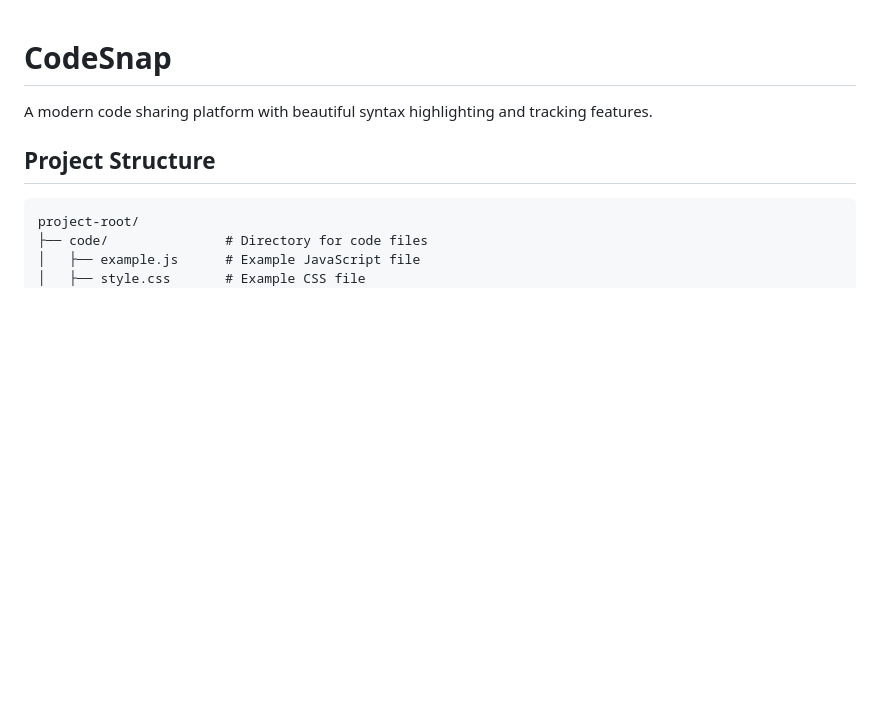
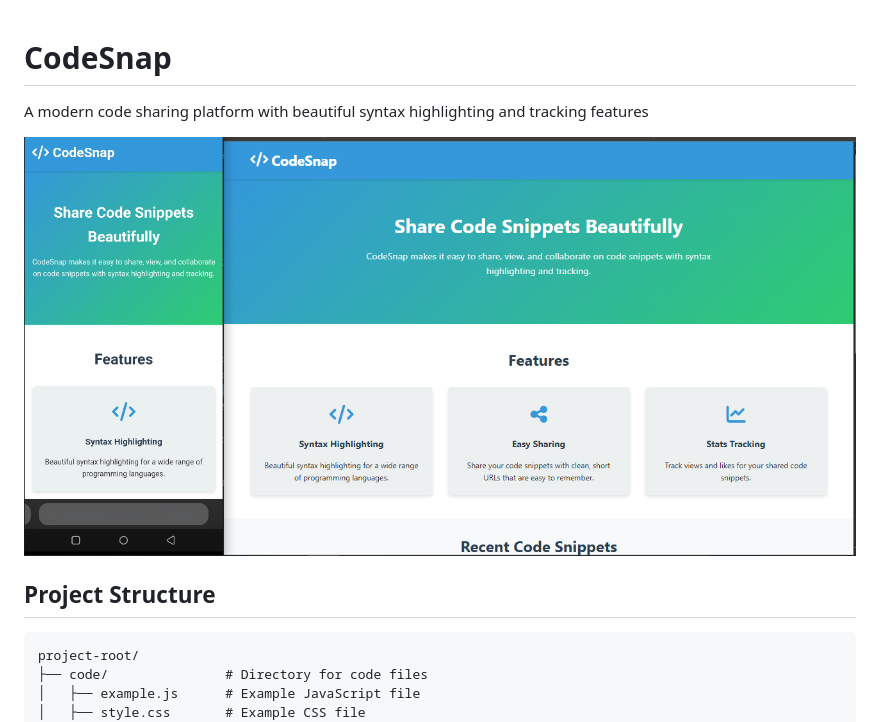
Before and after one commit to zenzXD/codesnap, a Markdown page: README.md, the part around the change. Rendered like a GitHub page; blank space fills up the shorter version.

```diff
--- a/README.md
+++ b/README.md
@@ -1,6 +1,8 @@
 # CodeSnap
 
-A modern code sharing platform with beautiful syntax highlighting and tracking features.
+A modern code sharing platform with beautiful syntax highlighting and tracking features
+
+![Codesher Banner](ss.png)
 
 ## Project Structure
 
```
